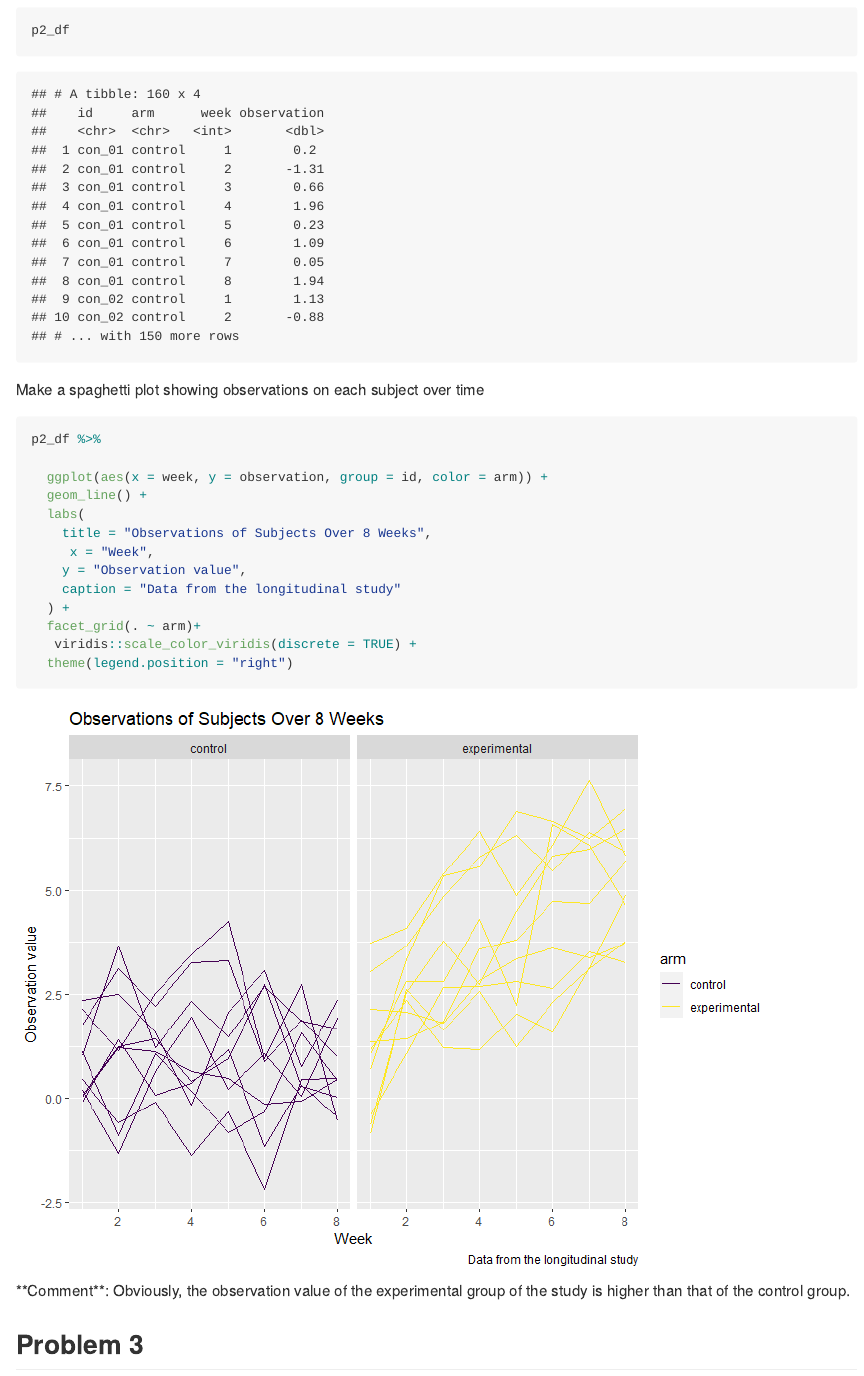
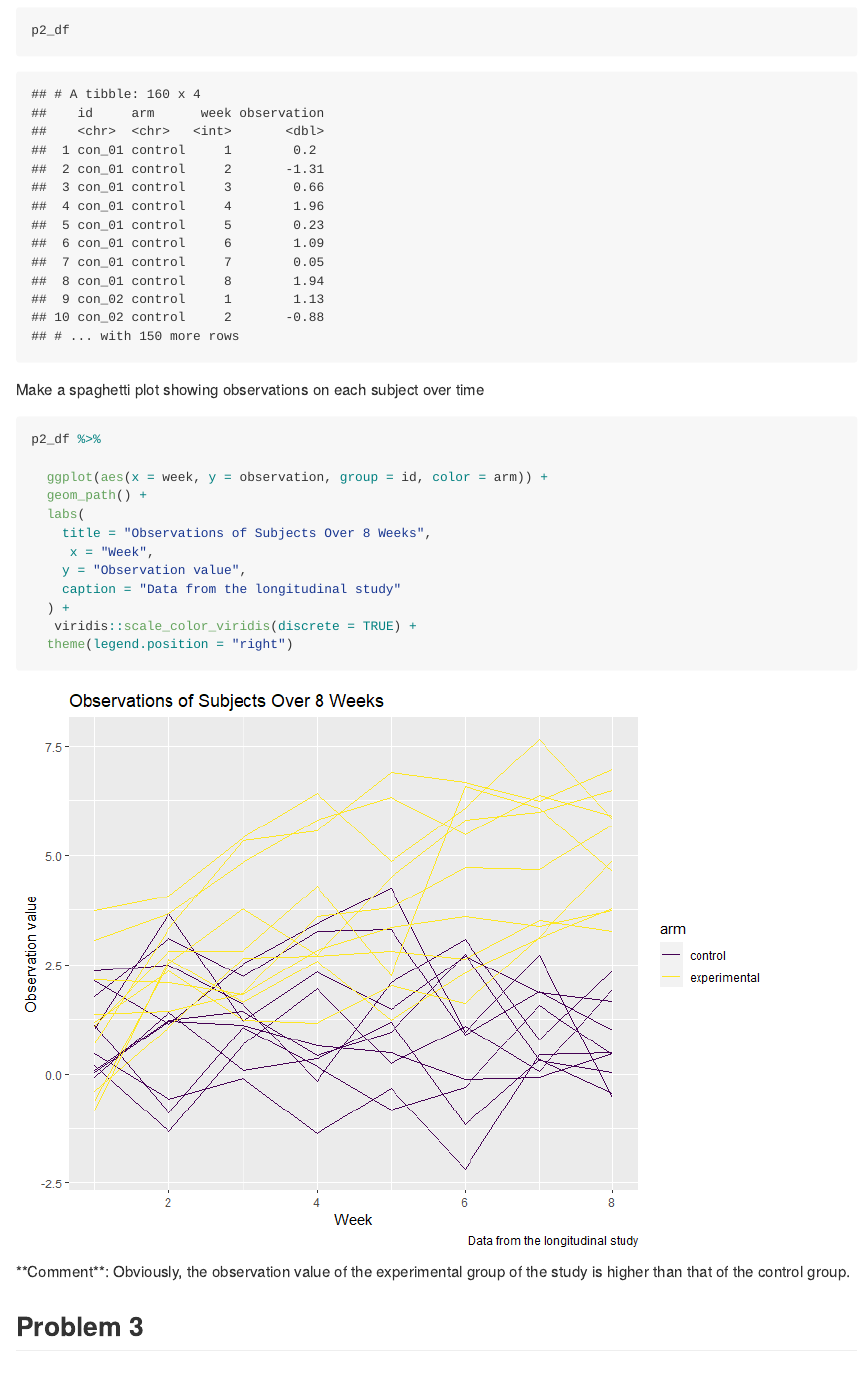
Before and after one commit to jl6048/p8105_hw5_jl6048, an R Markdown document (p8105_hw5_jl6048.Rmd): the page in a window 1100 px wide, from 9550 px down. The pictures show the output file p8105_hw5_jl6048.md that the author committed with the source, drawn offline in the style of GitHub.

Commit message:
finally done

```diff
--- a/p8105_hw5_jl6048.Rmd
+++ b/p8105_hw5_jl6048.Rmd
@@ -162,14 +162,13 @@ Make a spaghetti plot showing observations on each subject over time
 p2_df %>%
 
   ggplot(aes(x = week, y = observation, group = id, color = arm)) +
-  geom_line() +
+  geom_path() +
   labs(
     title = "Observations of Subjects Over 8 Weeks",
      x = "Week",
     y = "Observation value",
     caption = "Data from the longitudinal study"
   ) +
-  facet_grid(. ~ arm)+
    viridis::scale_color_viridis(discrete = TRUE) +
   theme(legend.position = "right")
 
```
Also changed, not shown: p8105_hw5_jl6048.md, p8105_hw5_jl6048_files/figure-gfm/unnamed-chunk-9-1.png.
